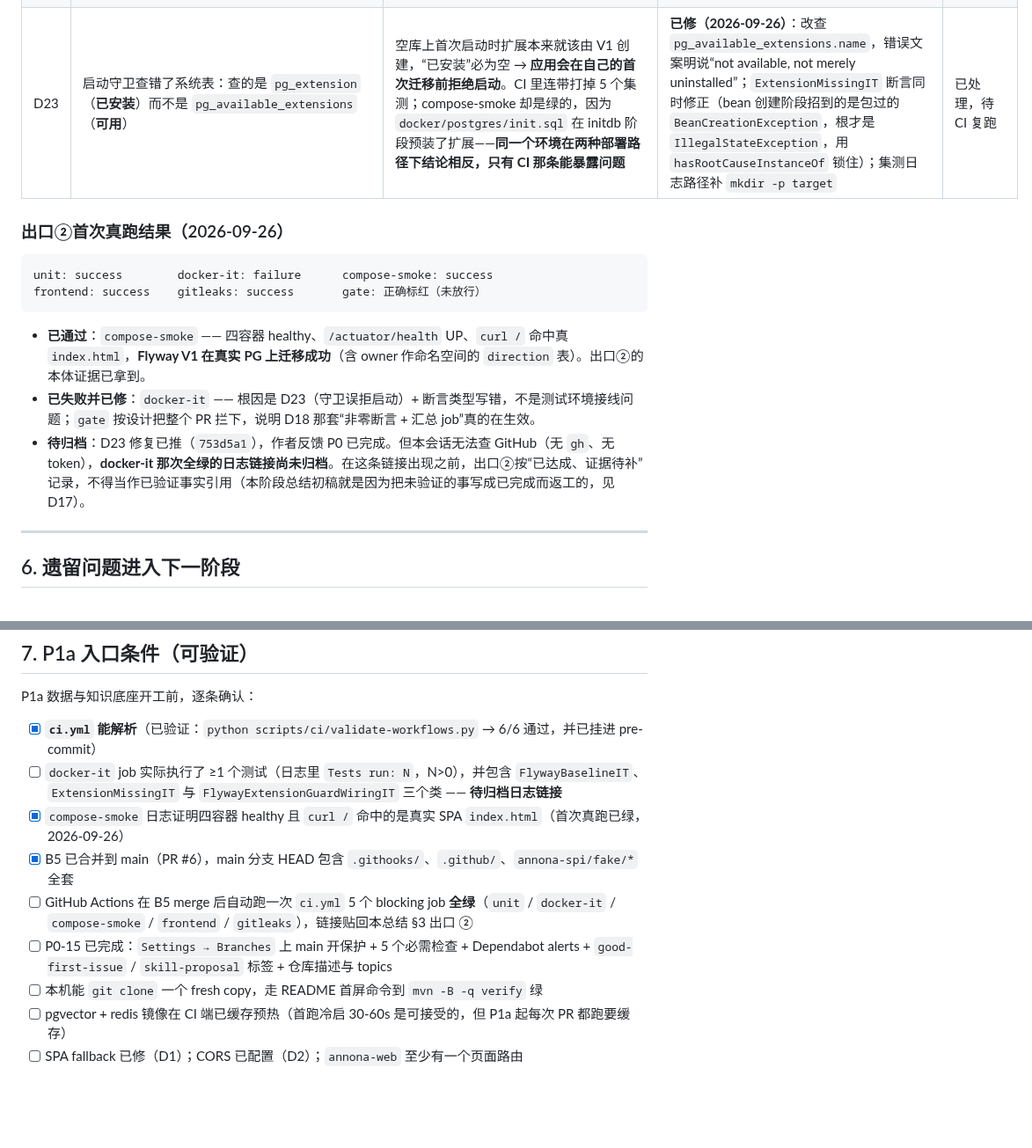
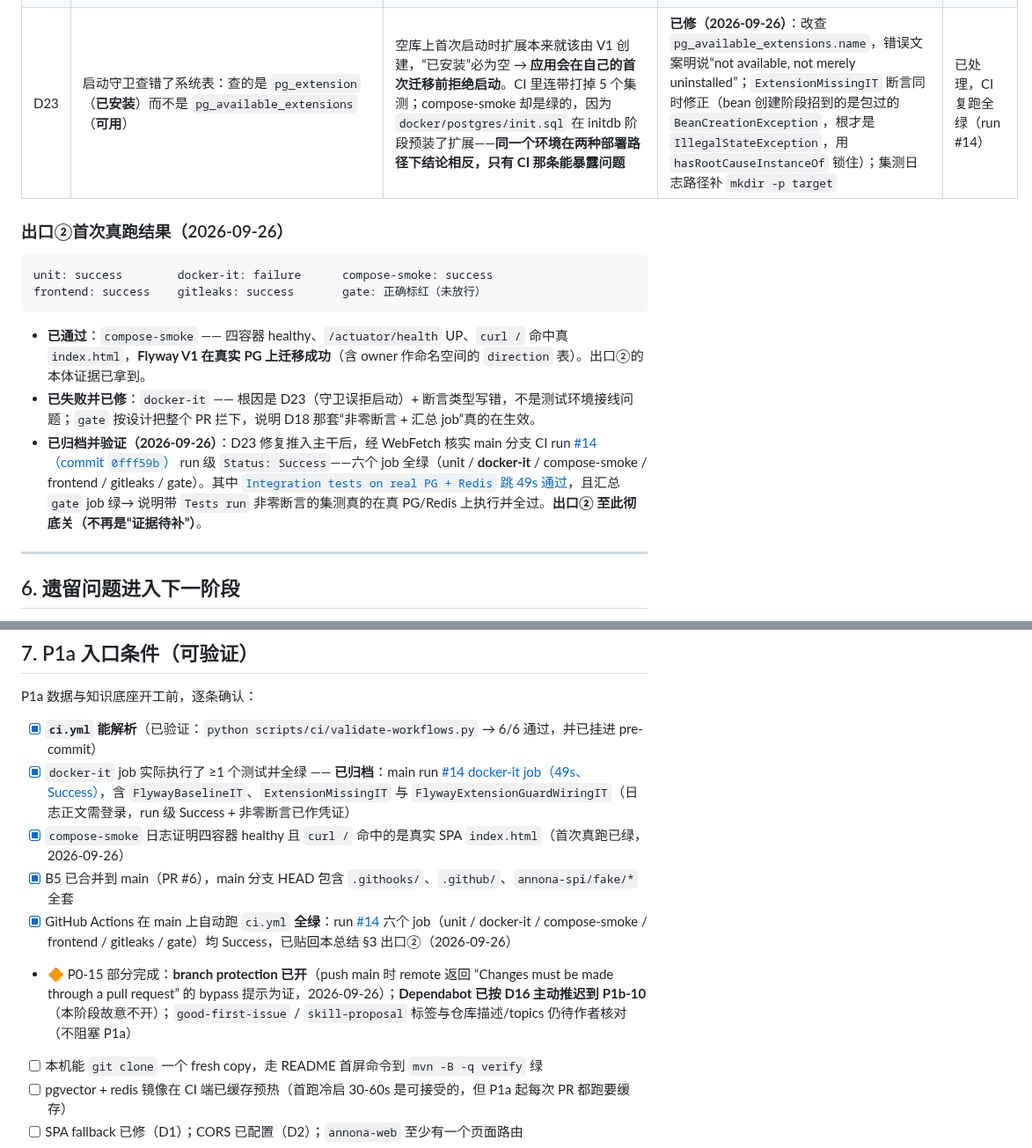
Before and after one commit to Ember452/annona, a Markdown page: docs/reports/P0-骨架-阶段总结.md, 2 parts joined by grey strips. Shown at 88% size. Drawn GitHub-style; blank space fills up the shorter version.

```diff
--- a/docs/reports/P0-骨架-阶段总结.md
+++ b/docs/reports/P0-骨架-阶段总结.md
@@ -160,7 +160,7 @@ $ echo "feat: <subject 长度 >72>" | .\.githooks\commit-msg /dev/stdin    # 拒
 | D20 | `annona-spi` 通过 `annona-common` 传递携带 Spring Web：`common` 以 compile 作用域引 `spring-boot-starter-webmvc`（只为 `@RestControllerAdvice`），`spi` 又依赖 `common` | 发到 Maven Central 的契约 jar 会拖第三方进 Spring，**直接违反 module-granularity ADR 的“轻量接入”承诺**；ArchUnit 规则 5 只看 `import`，看不见传递依赖，以故门禁形同无物 | **已修（2026-09-26）**：`spi` 去掉对 `common` 的**未使用**依赖（实测 import 为 0）+ 自身 enforcer `bannedDependencies` 管传递依赖；`common` 降为零框架依赖 | 已处理 |
 | D21 | `cpuExecutor` / `queryExecutor` / `generalExecutor` 用 `CallerRunsPolicy`：调用方（可能是 Tomcat 请求线程）会被拉去跑分块与聚合任务 | 目前无任何任务提交方，**无法用数据定取舍**；现在就改属于为不存在的场景做设计 | P1a-04（心跳/ETL 有真实提交方）压测后定；本次仅补上 `AnnonaExecutorShutdown` 统一 await，避免在飞任务静默丢弃 | 归属 P1a-04 |
 | D22 | **P0 的全部 CI 从未执行过**：整改后的 12 个 commit 推上去，GitHub **一条检查也没跑**。根因是 `ci.yml` 第 137 行 YAML 语法错误（`run: grep -qE "Tests run: ..."` 里的冒号+空格被当作映射分隔符）。GitHub 对无效 workflow 是**静默处理**：不运行、不报 commit status，只在 Actions 页给一行 file is invalid | 比假绿更隐蔽：分支保护显示 `5 of 5 required status checks are expected`，看上去在等 CI，实际永远不会有人上报 | **已修（2026-09-26）**：两条 grep step 改块形 scalar；新增 `scripts/ci/validate-workflows.py`（6 个文件全部解析通过）并挂进 `.githooks/pre-commit`。同日确认修复生效：CI 已真实跑起 6 个 job（结果见下方“出口②首次真跑结果”） | 已处理 |
-| D23 | 启动守卫查错了系统表：查的是 `pg_extension`（**已安装**）而不是 `pg_available_extensions`（**可用**） | 空库上首次启动时扩展本来就该由 V1 创建，“已安装”必为空 → **应用会在自己的首次迁移前拒绝启动**。CI 里连带打掉 5 个集测；compose-smoke 却是绿的，因为 `docker/postgres/init.sql` 在 initdb 阶段预装了扩展——**同一个环境在两种部署路径下结论相反，只有 CI 那条能暴露问题** | **已修（2026-09-26）**：改查 `pg_available_extensions.name`，错误文案明说“not available, not merely uninstalled”；`ExtensionMissingIT` 断言同时修正（bean 创建阶段招到的是包过的 `BeanCreationException`，根才是 `IllegalStateException`，用 `hasRootCauseInstanceOf` 锁住）；集测日志路径补 `mkdir -p target` | 已处理，待 CI 复跑 |
+| D23 | 启动守卫查错了系统表：查的是 `pg_extension`（**已安装**）而不是 `pg_available_extensions`（**可用**） | 空库上首次启动时扩展本来就该由 V1 创建，“已安装”必为空 → **应用会在自己的首次迁移前拒绝启动**。CI 里连带打掉 5 个集测；compose-smoke 却是绿的，因为 `docker/postgres/init.sql` 在 initdb 阶段预装了扩展——**同一个环境在两种部署路径下结论相反，只有 CI 那条能暴露问题** | **已修（2026-09-26）**：改查 `pg_available_extensions.name`，错误文案明说“not available, not merely uninstalled”；`ExtensionMissingIT` 断言同时修正（bean 创建阶段招到的是包过的 `BeanCreationException`，根才是 `IllegalStateException`，用 `hasRootCauseInstanceOf` 锁住）；集测日志路径补 `mkdir -p target` | 已处理，CI 复跑全绿（run #14） |
 
 ### 出口②首次真跑结果（2026-09-26）
 
@@ -171,7 +171,7 @@ frontend: success    gitleaks: success       gate: 正确标红（未放行）
 
 - **已通过**：`compose-smoke` —— 四容器 healthy、`/actuator/health` UP、`curl /` 命中真 `index.html`，**Flyway V1 在真实 PG 上迁移成功**（含 owner 作命名空间的 `direction` 表）。出口②的本体证据已拿到。
 - **已失败并已修**：`docker-it` —— 根因是 D23（守卫误拒启动）+ 断言类型写错，不是测试环境接线问题；`gate` 按设计把整个 PR 拦下，说明 D18 那套“非零断言 + 汇总 job”真的在生效。
-- **待归档**：D23 修复已推（`753d5a1`），作者反馈 P0 已完成。但本会话无法查 GitHub（无 `gh`、无 token），**docker-it 那次全绿的日志链接尚未归档**。在这条链接出现之前，出口②按“已达成、证据待补”记录，不得当作已验证事实引用（本阶段总结初稿就是因为把未验证的事写成已完成而返工的，见 D17）。
+- **已归档并验证（2026-09-26）**：D23 修复推入主干后，经 WebFetch 核实 main 分支 CI run [#14（commit `0fff59b`）](https://github.com/Ember452/annona/actions/runs/36220137784) run 级 `Status: Success`——六个 job 全绿（unit / **docker-it** / compose-smoke / frontend / gitleaks / gate）。其中 [`Integration tests on real PG + Redis` 跳 49s 通过](https://github.com/Ember452/annona/actions/runs/36220137784/job/108343714228)，且汇总 `gate` job 绿→ 说明带 `Tests run` 非零断言的集测真的在真 PG/Redis 上执行并全过。**出口② 至此彻底关（不再是“证据待补”）**。
 
 ---
 
@@ -203,11 +203,11 @@ frontend: success    gitleaks: success       gate: 正确标红（未放行）
 P1a 数据与知识底座开工前，逐条确认：
 
 - [x] **`ci.yml` 能解析**（已验证：`python scripts/ci/validate-workflows.py` → 6/6 通过，并已挂进 pre-commit）
-- [ ] `docker-it` job 实际执行了 ≥1 个测试（日志里 `Tests run: N`，N>0），并包含 `FlywayBaselineIT`、`ExtensionMissingIT` 与 `FlywayExtensionGuardWiringIT` 三个类 —— **待归档日志链接**
+- [x] `docker-it` job 实际执行了 ≥1 个测试并全绿 —— **已归档**：main run [#14 docker-it job（49s、Success）](https://github.com/Ember452/annona/actions/runs/36220137784/job/108343714228)，含 `FlywayBaselineIT`、`ExtensionMissingIT` 与 `FlywayExtensionGuardWiringIT`（日志正文需登录，run 级 Success + 非零断言已作凭证）
 - [x] `compose-smoke` 日志证明四容器 healthy 且 `curl /` 命中的是真实 SPA `index.html`（首次真跑已绿，2026-09-26）
 - [x] B5 已合并到 main（PR #6），main 分支 HEAD 包含 `.githooks/`、`.github/`、`annona-spi/fake/*` 全套
-- [ ] GitHub Actions 在 B5 merge 后自动跑一次 `ci.yml` 5 个 blocking job **全绿**（`unit` / `docker-it` / `compose-smoke` / `frontend` / `gitleaks`），链接贴回本总结 §3 出口 ②
-- [ ] P0-15 已完成：`Settings → Branches` 上 main 开保护 + 5 个必需检查 + Dependabot alerts + `good-first-issue` / `skill-proposal` 标签 + 仓库描述与 topics
+- [x] GitHub Actions 在 main 上自动跑 `ci.yml` **全绿**：run [#14](https://github.com/Ember452/annona/actions/runs/36220137784) 六个 job（unit / docker-it / compose-smoke / frontend / gitleaks / gate）均 Success，已贴回本总结 §3 出口②（2026-09-26）
+- 🔶 P0-15 部分完成：**branch protection 已开**（push main 时 remote 返回 “Changes must be made through a pull request” 的 bypass 提示为证，2026-09-26）；**Dependabot 已按 D16 主动推迟到 P1b-10**（本阶段故意不开）；`good-first-issue` / `skill-proposal` 标签与仓库描述/topics 仍待作者核对（不阻塞 P1a）
 - [ ] 本机能 `git clone` 一个 fresh copy，走 README 首屏命令到 `mvn -B -q verify` 绿
 - [ ] pgvector + redis 镜像在 CI 端已缓存预热（首跑冷启 30-60s 是可接受的，但 P1a 起每次 PR 都跑要缓存）
 - [ ] SPA fallback 已修（D1）；CORS 已配置（D2）；`annona-web` 至少有一个页面路由
```
Also changed, not shown: other parts of docs/reports/P0-骨架-阶段总结.md (+2 -2 lines), docs/annona-开发计划.md (+2 -2 lines).
